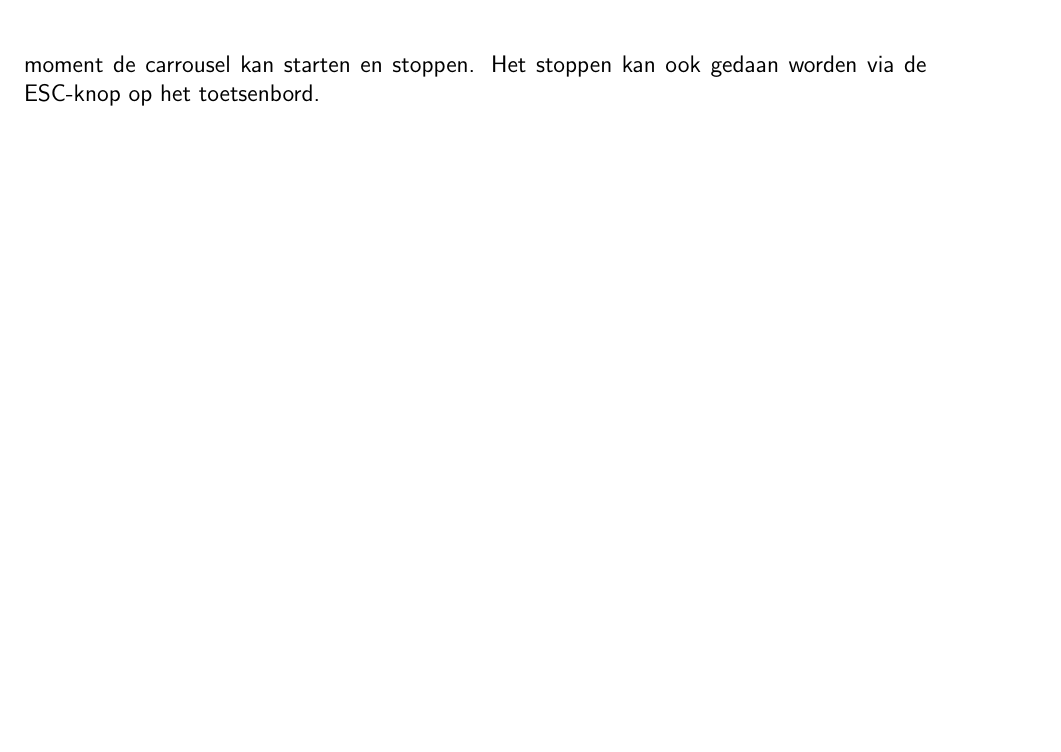
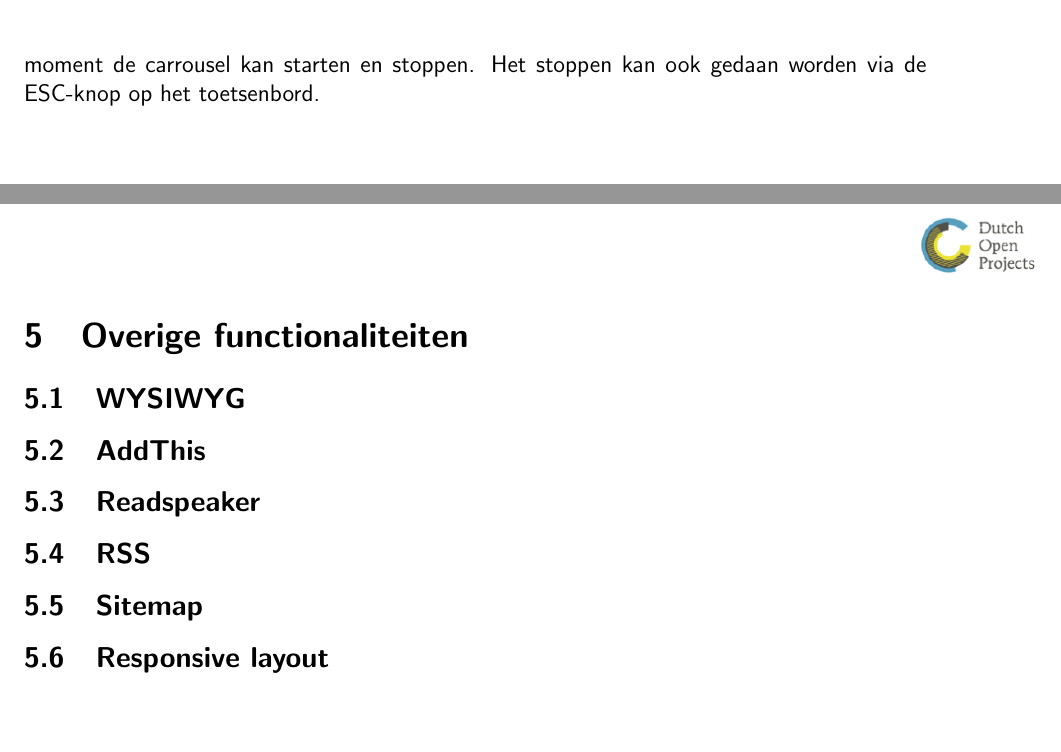
Before and after one commit to dimpact-github/wim, a LaTeX document (fo/fo_dimpact.tex, which reads fo/parts/overigefunctionaliteiten.tex): part of page 18 of 18 before the commit and two parts of pages 18 and 19 of 19 after it, the two joined at a grey line, cut so that both start at the same text. Compiled offline with pdfLaTeX; a LaTeX package or settings file that is missing is left out.

Commit message:
FO: Overige functionaliteiten

```diff
--- /dev/null
+++ b/fo/parts/overigefunctionaliteiten.tex
@@ -0,0 +1,15 @@
+
+\section{Overige functionaliteiten}
+\label{sec:overigefunctionaliteiten}
+
+\subsection{WYSIWYG}
+
+\subsection{AddThis}
+
+\subsection{Readspeaker}
+
+\subsection{RSS}
+
+\subsection{Sitemap}
+
+\subsection{Responsive layout}
```
Also changed, not shown: fo/fo_dimpact.tex (+1 -0 lines).
